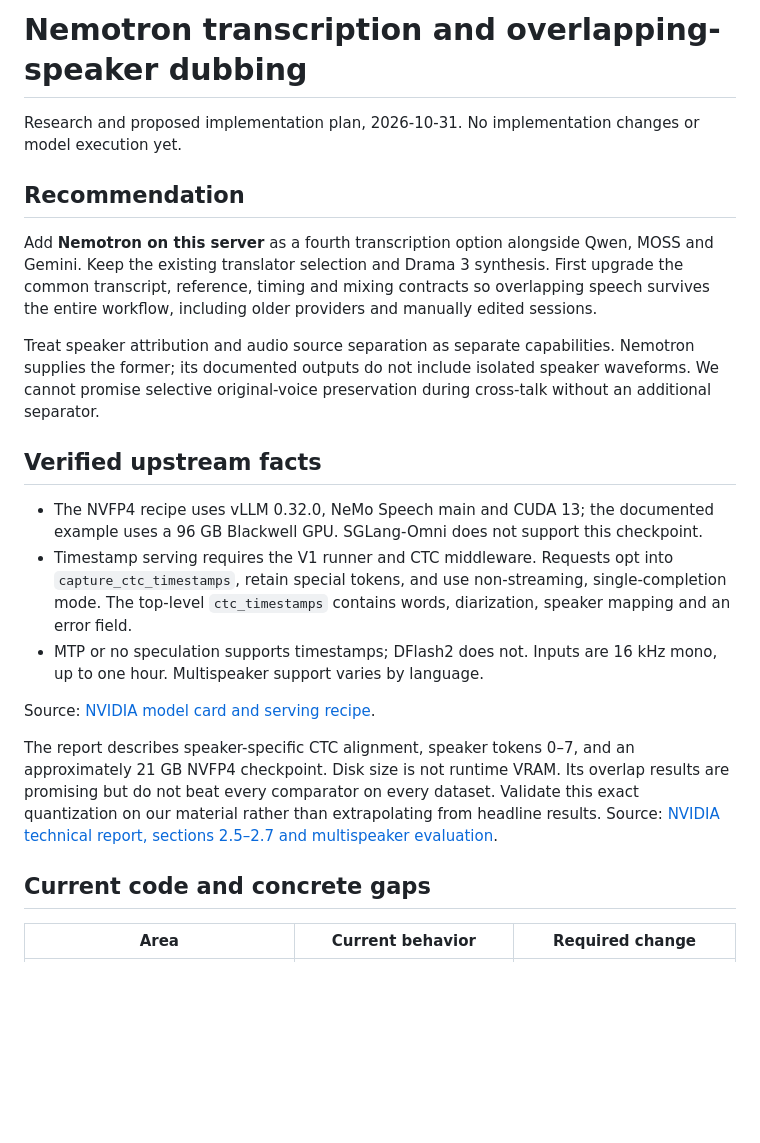
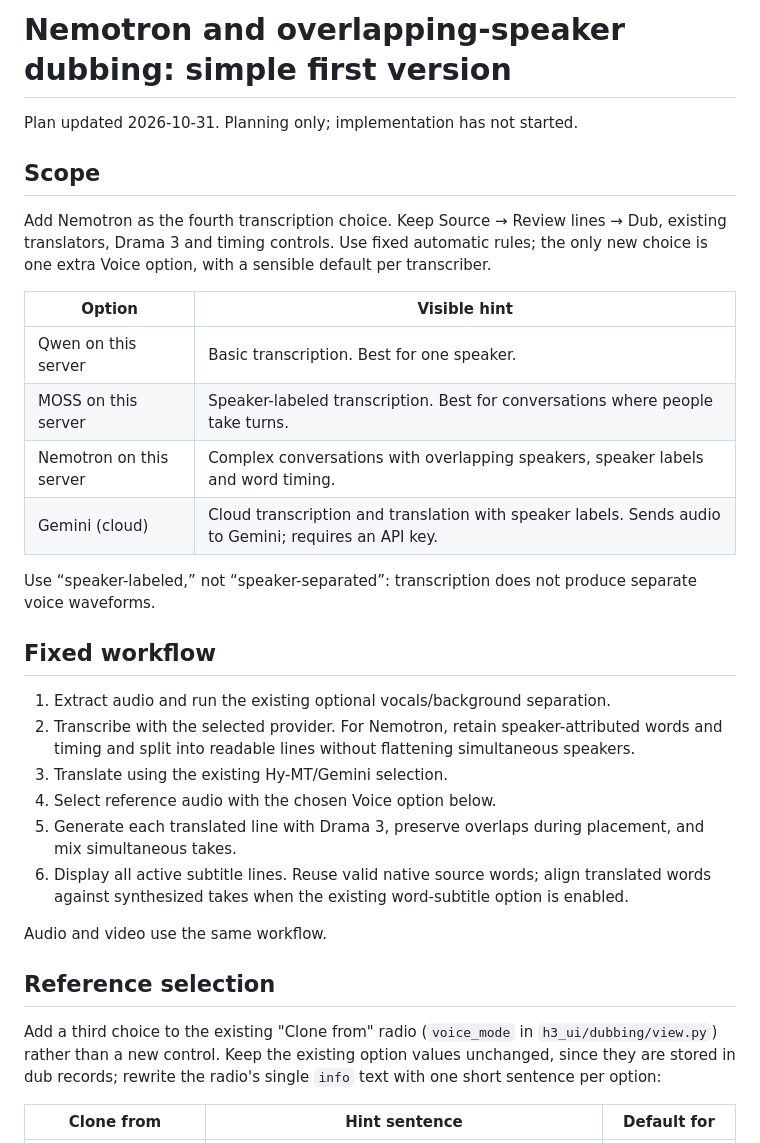
Before and after one commit to keboqi/minimax-h3, a Markdown page: docs/plans/nemotron-overlapping-speakers.md, the part around one of its changes. GitHub-like rendering; blank space fills up the shorter version.

Commit message:
Simplify Nemotron overlap plan and add Nearest clean voice option
Co-Authored-By: Claude Opus 5.5 <noreply@anthropic.com>

```diff
--- a/docs/plans/nemotron-overlapping-speakers.md
+++ b/docs/plans/nemotron-overlapping-speakers.md
@@ -1,24 +1,34 @@
-# Nemotron transcription and overlapping-speaker dubbing
+# Nemotron and overlapping-speaker dubbing: simple first version
 
-Research and proposed implementation plan, 2026-10-31. No implementation changes or model execution yet.
+Plan updated 2026-10-31. Planning only; implementation has not started.
 
-## Recommendation
+## Scope
 
-Add **Nemotron on this server** as a fourth transcription option alongside Qwen, MOSS and Gemini. Keep the existing translator selection and Drama 3 synthesis. First upgrade the common transcript, reference, timing and mixing contracts so overlapping speech survives the entire workflow, including older providers and manually edited sessions.
+Add Nemotron as the fourth transcription choice. Keep Source → Review lines → Dub, existing translators, Drama 3 and timing controls. Use fixed automatic rules; the only new choice is one extra Voice option, with a sensible default per transcriber.
 
-Treat speaker attribution and audio source separation as separate capabilities. Nemotron supplies the former; its documented outputs do not include isolated speaker waveforms. We cannot promise selective original-voice preservation during cross-talk without an additional separator.
+| Option | Visible hint |
+| --- | --- |
+| Qwen on this server | Basic transcription. Best for one speaker. |
+| MOSS on this server | Speaker-labeled transcription. Best for conversations where people take turns. |
+| Nemotron on this server | Complex conversations with overlapping speakers, speaker labels and word timing. |
+| Gemini (cloud) | Cloud transcription and translation with speaker labels. Sends audio to Gemini; requires an API key. |
 
-## Verified upstream facts
+Use “speaker-labeled,” not “speaker-separated”: transcription does not produce separate voice waveforms.
 
-- The NVFP4 recipe uses vLLM 0.32.0, NeMo Speech main and CUDA 13; the documented example uses a 96 GB Blackwell GPU. SGLang-Omni does not support this checkpoint.
-- Timestamp serving requires the V1 runner and CTC middleware. Requests opt into `capture_ctc_timestamps`, retain special tokens, and use non-streaming, single-completion mode. The top-level `ctc_timestamps` contains words, diarization, speaker mapping and an error field.
-- MTP or no speculation supports timestamps; DFlash2 does not. Inputs are 16 kHz mono, up to one hour. Multispeaker support varies by language.
+## Fixed workflow
 
-Source: [NVIDIA model card and serving recipe](https://huggingface.co/nvidia/NVIDIA-Nemotron-3.5-Transcribe-30B-A4B-NVFP4).
+1. Extract audio and run the existing optional vocals/background separation.
+2. Transcribe with the selected provider. For Nemotron, retain speaker-attributed words and timing and split into readable lines without flattening simultaneous speakers.
+3. Translate using the existing Hy-MT/Gemini selection.
+4. Select reference audio with the chosen Voice option below.
+5. Generate each translated line with Drama 3, preserve overlaps during placement, and mix simultaneous takes.
+6. Display all active subtitle lines. Reuse valid native source words; align translated words against synthesized takes when the existing word-subtitle option is enabled.
 
-The report describes speaker-specific CTC alignment, speaker tokens 0–7, and an approximately 21 GB NVFP4 checkpoint. Disk size is not runtime VRAM. Its overlap results are promising but do not beat every comparator on every dataset. Validate this exact quantization on our material rather than extrapolating from headline results. Source: [NVIDIA technical report, sections 2.5–2.7 and multispeaker evaluation](https://research.nvidia.com/labs/nemotron/files/NVIDIA-Nemotron-3.5-Transcribe-Technical-Report.pdf).
+Audio and video use the same workflow.
 
-## Current code and concrete gaps
+## Reference selection
 
-| Area | Current behavior | Required change |
+Add a third choice to the existing "Clone from" radio (`voice_mode` in `h3_ui/dubbing/view.py`) rather than a new control. Keep the existing option values unchanged, since they are stored in dub records; rewrite the radio's single `info` text with one short sentence per option:
+
+| Clone from | Hint sentence | Default for |
 | --- | --- | --- |
```
Also changed, not shown: other parts of docs/plans/nemotron-overlapping-speakers.md (+40 -60 lines).
